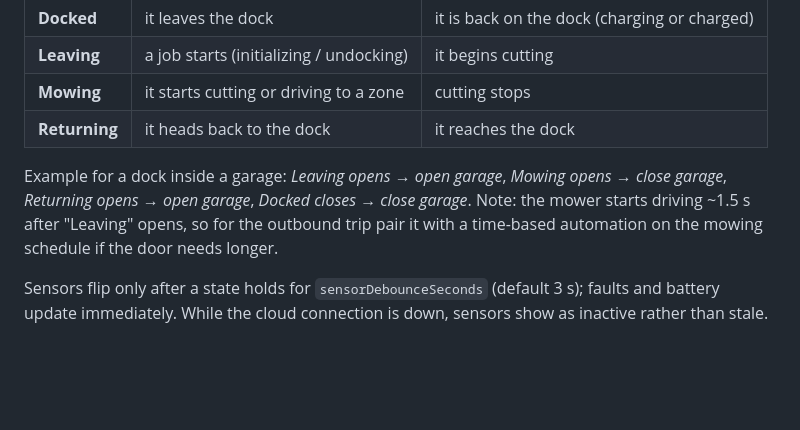
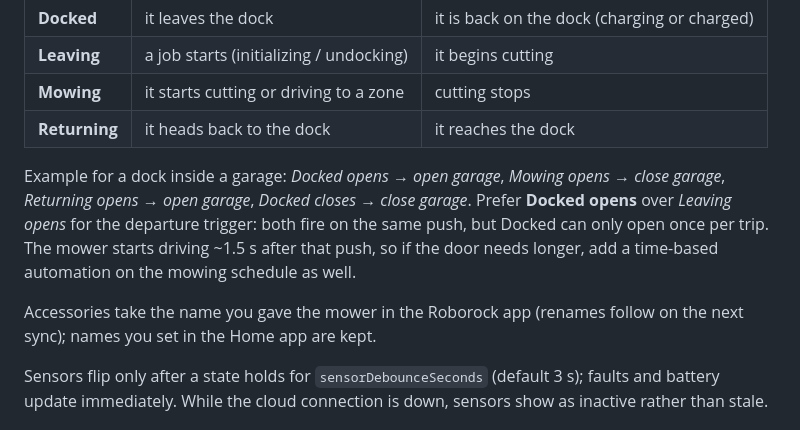
Before and after one commit to cecnic1989/homebridge-roborock-mower, a Markdown page: README.md, the part around the change. Rendered like a GitHub page; blank space fills up the shorter version.

Commit message:
docs: recommend the Docked sensor for departure automations
Claude-Session: https://claude.ai/code/session_01GqQUxgqxMy8UvXgUK8hebZ

```diff
--- a/README.md
+++ b/README.md
@@ -30,8 +30,10 @@ Each state is a contact sensor so the Home app can trigger on it ("A Sensor Dete
 | **Mowing** | it starts cutting or driving to a zone | cutting stops |
 | **Returning** | it heads back to the dock | it reaches the dock |
 
-Example for a dock inside a garage: *Leaving opens → open garage*, *Mowing opens → close garage*, *Returning opens → open garage*, *Docked closes → close garage*.
-Note: the mower starts driving ~1.5 s after "Leaving" opens, so for the outbound trip pair it with a time-based automation on the mowing schedule if the door needs longer.
+Example for a dock inside a garage: *Docked opens → open garage*, *Mowing opens → close garage*, *Returning opens → open garage*, *Docked closes → close garage*.
+Prefer **Docked opens** over *Leaving opens* for the departure trigger: both fire on the same push, but Docked can only open once per trip. The mower starts driving ~1.5 s after that push, so if the door needs longer, add a time-based automation on the mowing schedule as well.
+
+Accessories take the name you gave the mower in the Roborock app (renames follow on the next sync); names you set in the Home app are kept.
 
 Sensors flip only after a state holds for `sensorDebounceSeconds` (default 3 s); faults and battery update immediately. While the cloud connection is down, sensors show as inactive rather than stale.
 
```
